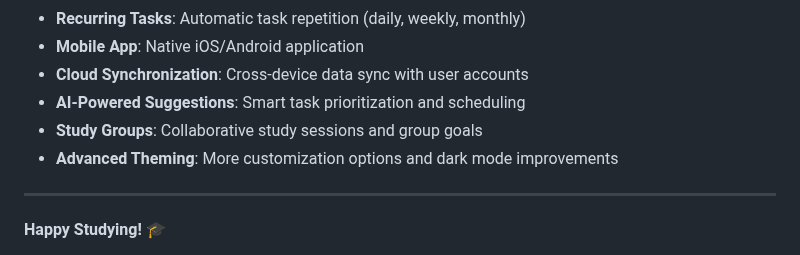
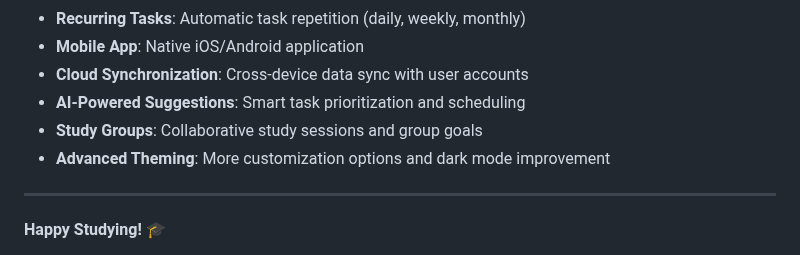
Before and after one commit to SatyamPandey-07/STUDY_PLANNER, a Markdown page: README.md, the part around the change. GitHub-like rendering.

Commit message:
Fix typo in Advanced Theming section
Corrected the wording for dark mode improvements.

```diff
--- a/README.md
+++ b/README.md
@@ -777,7 +777,7 @@ Potential improvements could include:
 - **Cloud Synchronization**: Cross-device data sync with user accounts
 - **AI-Powered Suggestions**: Smart task prioritization and scheduling
 - **Study Groups**: Collaborative study sessions and group goals
-- **Advanced Theming**: More customization options and dark mode improvements
+- **Advanced Theming**: More customization options and dark mode improvement
 
 ---
 
```
